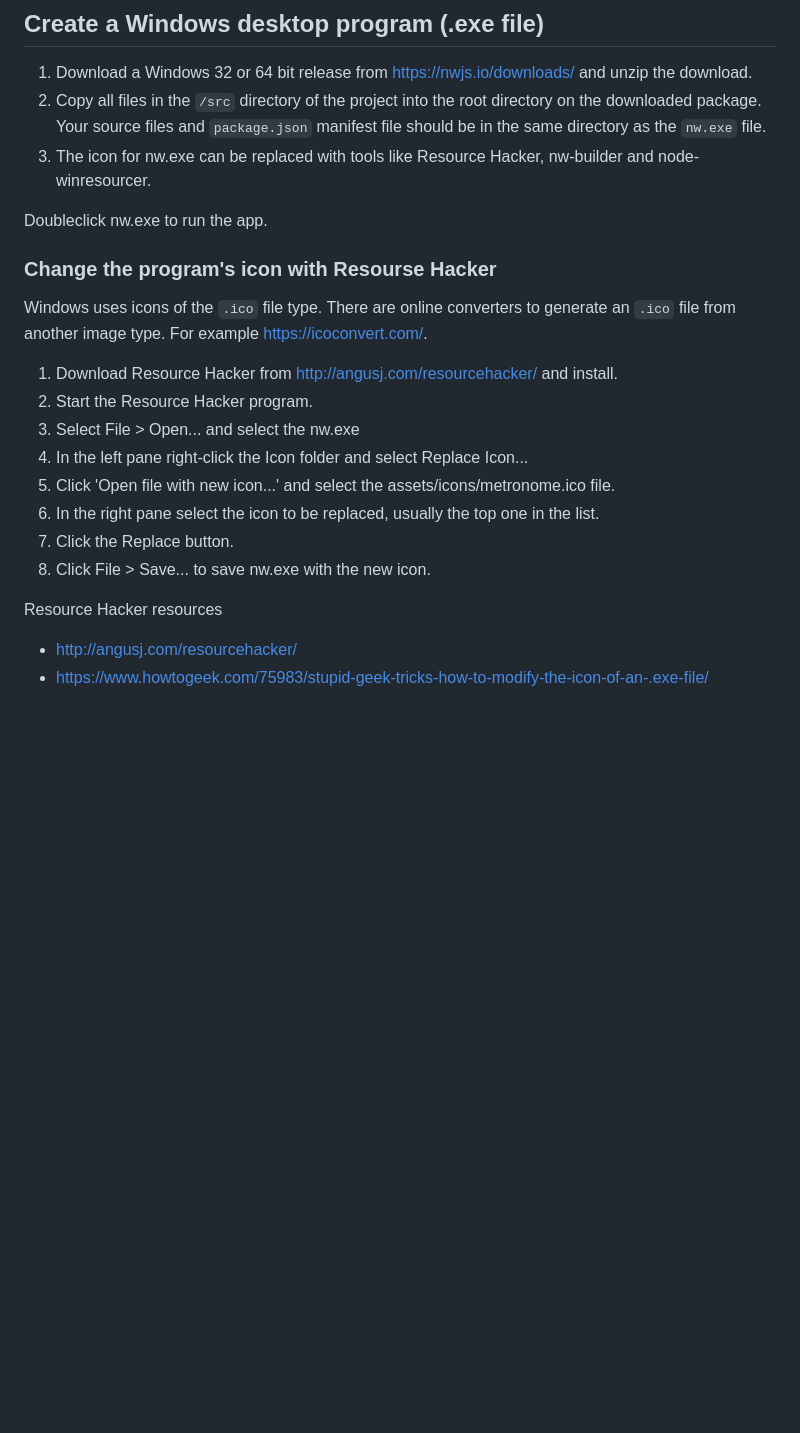
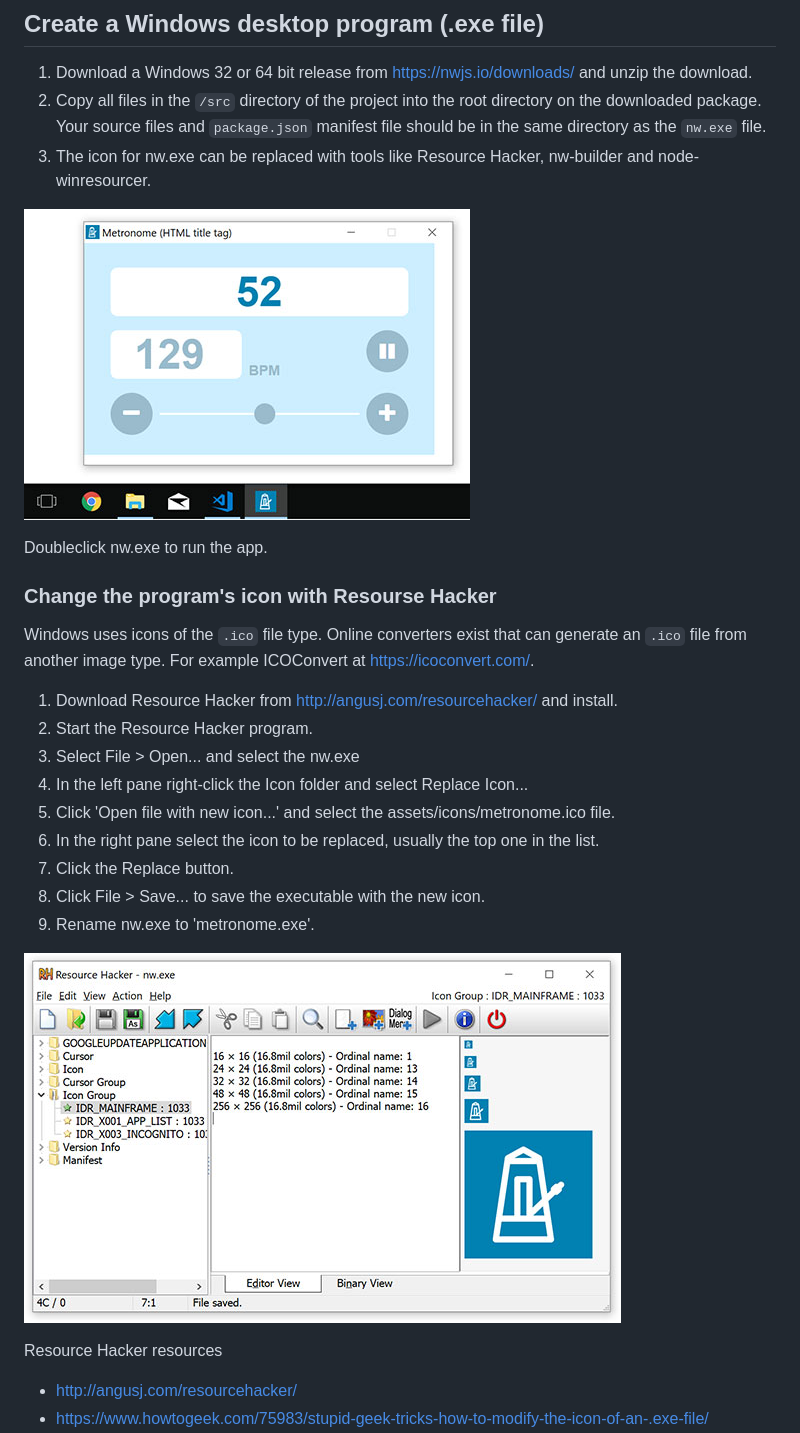
Before and after one commit to hisschemoller/nwjs-tutorial, a Markdown page: README.md, the part around the change. GitHub-like rendering; pictures changed too: assets/img/resource-hacker.jpg (added), assets/img/windows-screenshot.jpg (added); blank space fills up the shorter version.

```diff
--- a/README.md
+++ b/README.md
@@ -211,11 +211,13 @@ You will now be able to find and run the app just like any program you've instal
 2. Copy all files in the `/src` directory of the project into the root directory on the downloaded package. Your source files and `package.json` manifest file should be in the same directory as the `nw.exe` file.
 3. The icon for nw.exe can be replaced with tools like Resource Hacker, nw-builder and node-winresourcer.
 
+![Windows screenshot](assets/img/windows-screenshot.jpg 'Windows screenshot')
+
 Doubleclick nw.exe to run the app.
 
 ### Change the program's icon with Resourse Hacker
 
-Windows uses icons of the `.ico` file type. There are online converters to generate an `.ico` file from another image type. For example https://icoconvert.com/.
+Windows uses icons of the `.ico` file type. Online converters exist that can generate an `.ico` file from another image type. For example ICOConvert at https://icoconvert.com/.
 
 1. Download Resource Hacker from http://angusj.com/resourcehacker/ and install.
 2. Start the Resource Hacker program.
@@ -224,7 +226,10 @@ Windows uses icons of the `.ico` file type. There are online converters to gener
 5. Click 'Open file with new icon...' and select the assets/icons/metronome.ico file.
 6. In the right pane select the icon to be replaced, usually the top one in the list.
 7. Click the Replace button.
-8. Click File > Save... to save nw.exe with the new icon.
+8. Click File > Save... to save the executable with the new icon.
+9. Rename nw.exe to 'metronome.exe'.
+
+![Resource Hacker](assets/img/resource-hacker.jpg 'Resource Hacker')
 
 Resource Hacker resources
 
```
